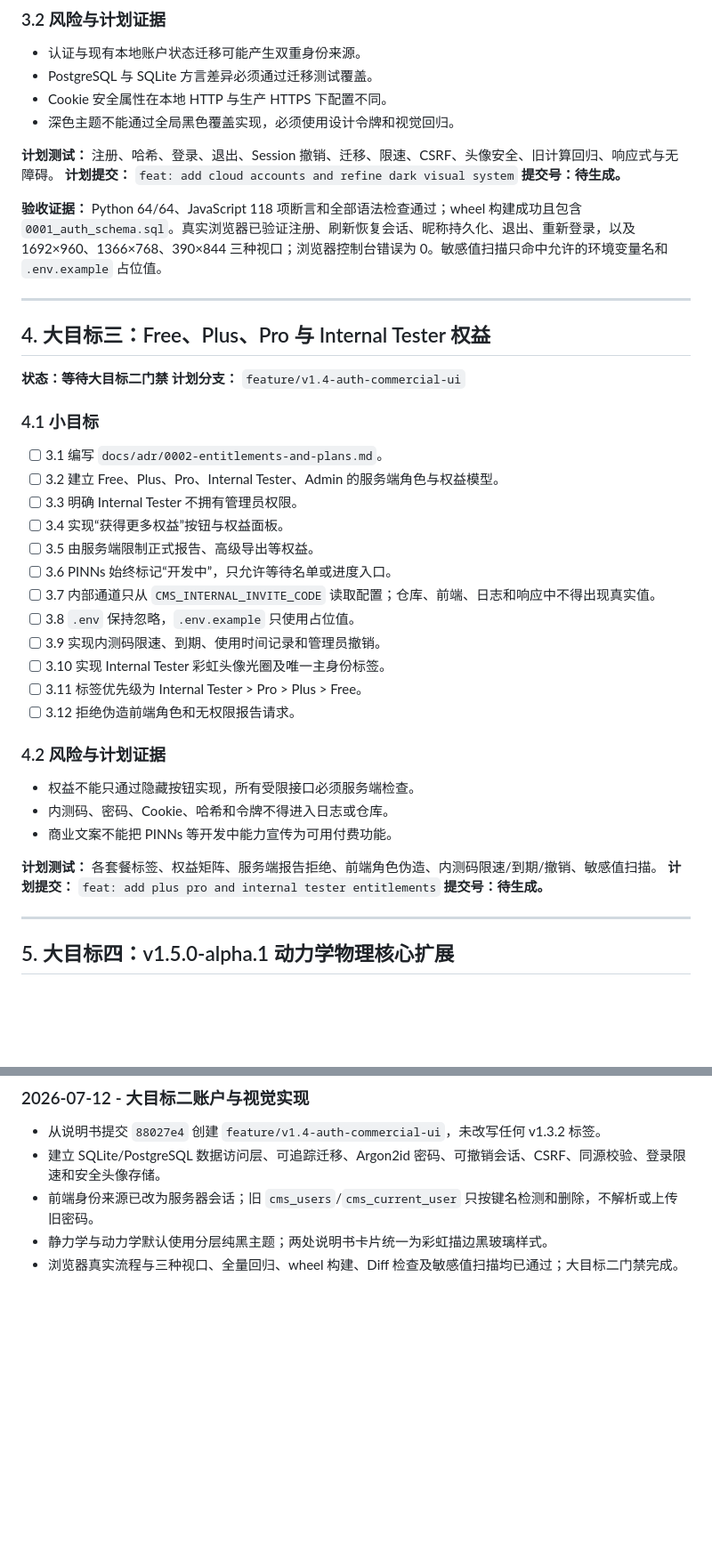
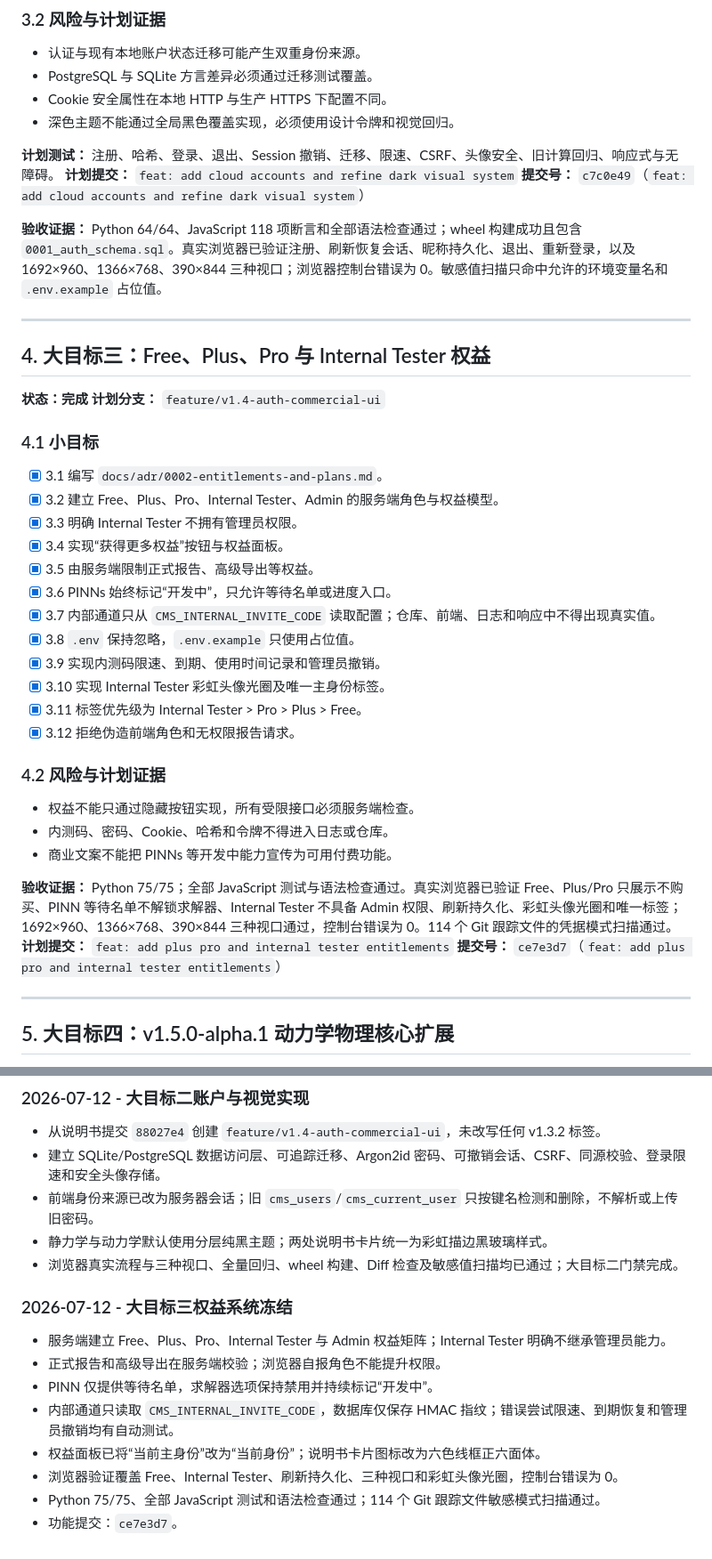
Before and after one commit to liqinglan0512/first-app, a Markdown page: CODEX_MASTER_PLAN.md, 2 parts joined by grey strips. Shown at 89% size. GitHub-like rendering; blank space fills up the shorter version.

Commit message:
docs: record v1.4 entitlement gate

```diff
--- a/CODEX_MASTER_PLAN.md
+++ b/CODEX_MASTER_PLAN.md
@@ -131,7 +131,7 @@
 
 **计划测试：** 注册、哈希、登录、退出、Session 撤销、迁移、限速、CSRF、头像安全、旧计算回归、响应式与无障碍。
 **计划提交：** `feat: add cloud accounts and refine dark visual system`
-**提交号：待生成。**
+**提交号：** `c7c0e49`（`feat: add cloud accounts and refine dark visual system`）
 
 **验收证据：** Python 64/64、JavaScript 118 项断言和全部语法检查通过；wheel 构建成功且包含 `0001_auth_schema.sql`。真实浏览器已验证注册、刷新恢复会话、昵称持久化、退出、重新登录，以及 1692×960、1366×768、390×844 三种视口；浏览器控制台错误为 0。敏感值扫描只命中允许的环境变量名和 `.env.example` 占位值。
 
@@ -139,23 +139,23 @@
 
 ## 4. 大目标三：Free、Plus、Pro 与 Internal Tester 权益
 
-**状态：等待大目标二门禁**
+**状态：完成**
 **计划分支：** `feature/v1.4-auth-commercial-ui`
 
 ### 4.1 小目标
 
-- [ ] 3.1 编写 `docs/adr/0002-entitlements-and-plans.md`。
-- [ ] 3.2 建立 Free、Plus、Pro、Internal Tester、Admin 的服务端角色与权益模型。
-- [ ] 3.3 明确 Internal Tester 不拥有管理员权限。
-- [ ] 3.4 实现“获得更多权益”按钮与权益面板。
-- [ ] 3.5 由服务端限制正式报告、高级导出等权益。
-- [ ] 3.6 PINNs 始终标记“开发中”，只允许等待名单或进度入口。
-- [ ] 3.7 内部通道只从 `CMS_INTERNAL_INVITE_CODE` 读取配置；仓库、前端、日志和响应中不得出现真实值。
-- [ ] 3.8 `.env` 保持忽略，`.env.example` 只使用占位值。
-- [ ] 3.9 实现内测码限速、到期、使用时间记录和管理员撤销。
-- [ ] 3.10 实现 Internal Tester 彩虹头像光圈及唯一主身份标签。
-- [ ] 3.11 标签优先级为 Internal Tester > Pro > Plus > Free。
-- [ ] 3.12 拒绝伪造前端角色和无权限报告请求。
+- [x] 3.1 编写 `docs/adr/0002-entitlements-and-plans.md`。
+- [x] 3.2 建立 Free、Plus、Pro、Internal Tester、Admin 的服务端角色与权益模型。
+- [x] 3.3 明确 Internal Tester 不拥有管理员权限。
+- [x] 3.4 实现“获得更多权益”按钮与权益面板。
+- [x] 3.5 由服务端限制正式报告、高级导出等权益。
+- [x] 3.6 PINNs 始终标记“开发中”，只允许等待名单或进度入口。
+- [x] 3.7 内部通道只从 `CMS_INTERNAL_INVITE_CODE` 读取配置；仓库、前端、日志和响应中不得出现真实值。
+- [x] 3.8 `.env` 保持忽略，`.env.example` 只使用占位值。
+- [x] 3.9 实现内测码限速、到期、使用时间记录和管理员撤销。
+- [x] 3.10 实现 Internal Tester 彩虹头像光圈及唯一主身份标签。
+- [x] 3.11 标签优先级为 Internal Tester > Pro > Plus > Free。
+- [x] 3.12 拒绝伪造前端角色和无权限报告请求。
 
 ### 4.2 风险与计划证据
 
@@ -163,9 +163,9 @@
 - 内测码、密码、Cookie、哈希和令牌不得进入日志或仓库。
 - 商业文案不能把 PINNs 等开发中能力宣传为可用付费功能。
 
-**计划测试：** 各套餐标签、权益矩阵、服务端报告拒绝、前端角色伪造、内测码限速/到期/撤销、敏感值扫描。
+**验收证据：** Python 75/75；全部 JavaScript 测试与语法检查通过。真实浏览器已验证 Free、Plus/Pro 只展示不购买、PINN 等待名单不解锁求解器、Internal Tester 不具备 Admin 权限、刷新持久化、彩虹头像光圈和唯一标签；1692×960、1366×768、390×844 三种视口通过，控制台错误为 0。114 个 Git 跟踪文件的凭据模式扫描通过。
 **计划提交：** `feat: add plus pro and internal tester entitlements`
-**提交号：待生成。**
+**提交号：** `ce7e3d7`（`feat: add plus pro and internal tester entitlements`）
 
 ---
 
@@ -288,3 +288,14 @@
 - 前端身份来源已改为服务器会话；旧 `cms_users`/`cms_current_user` 只按键名检测和删除，不解析或上传旧密码。
 - 静力学与动力学默认使用分层纯黑主题；两处说明书卡片统一为彩虹描边黑玻璃样式。
 - 浏览器真实流程与三种视口、全量回归、wheel 构建、Diff 检查及敏感值扫描均已通过；大目标二门禁完成。
+
+### 2026-07-12 - 大目标三权益系统冻结
+
+- 服务端建立 Free、Plus、Pro、Internal Tester 与 Admin 权益矩阵；Internal Tester 明确不继承管理员能力。
+- 正式报告和高级导出在服务端校验；浏览器自报角色不能提升权限。
+- PINN 仅提供等待名单，求解器选项保持禁用并持续标记“开发中”。
+- 内部通道只读取 `CMS_INTERNAL_INVITE_CODE`，数据库仅保存 HMAC 指纹；错误尝试限速、到期恢复和管理员撤销均有自动测试。
+- 权益面板已将“当前主身份”改为“当前身份”；说明书卡片图标改为六色线框正六面体。
+- 浏览器验证覆盖 Free、Internal Tester、刷新持久化、三种视口和彩虹头像光圈，控制台错误为 0。
+- Python 75/75、全部 JavaScript 测试和语法检查通过；114 个 Git 跟踪文件敏感模式扫描通过。
+- 功能提交：`ce7e3d7`。
```
